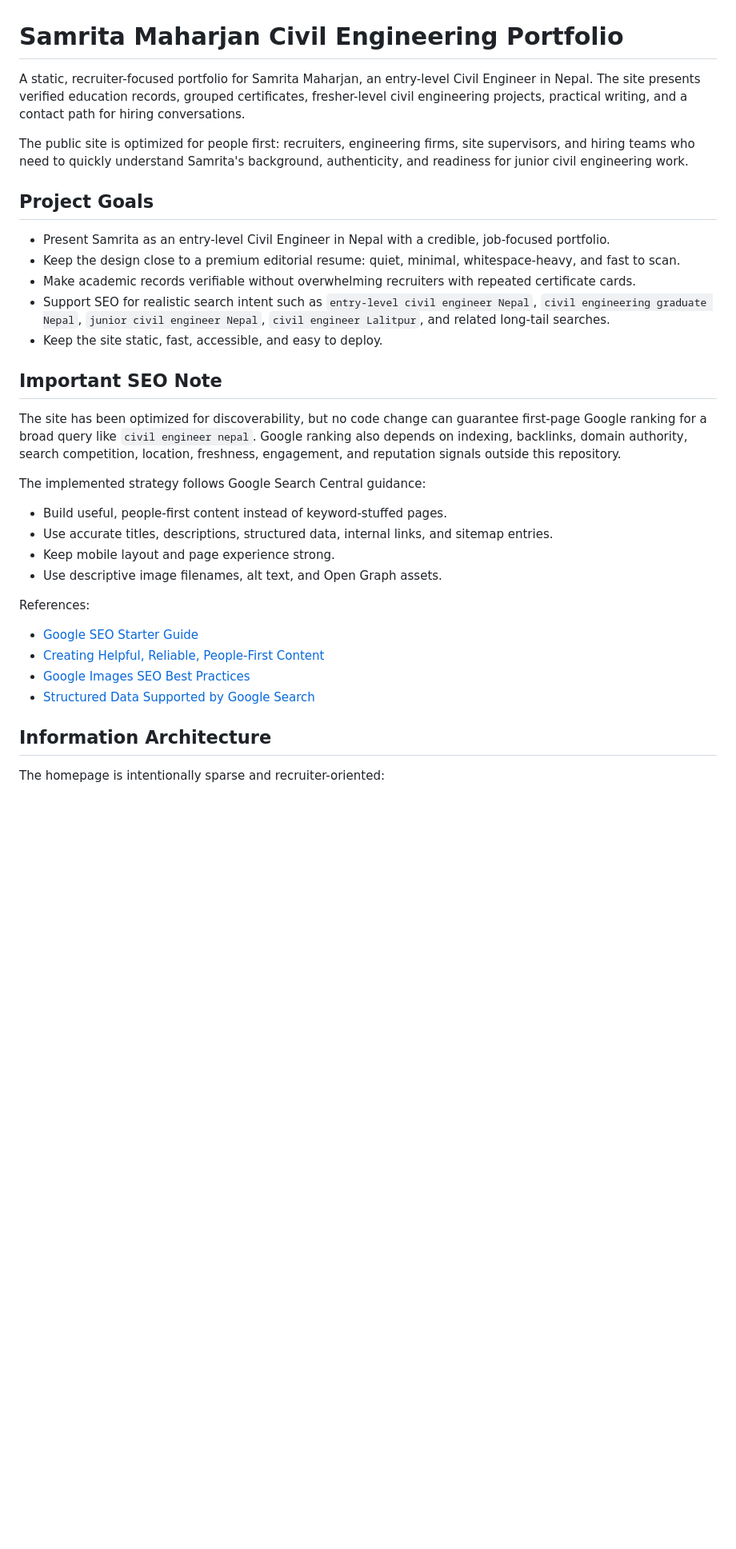
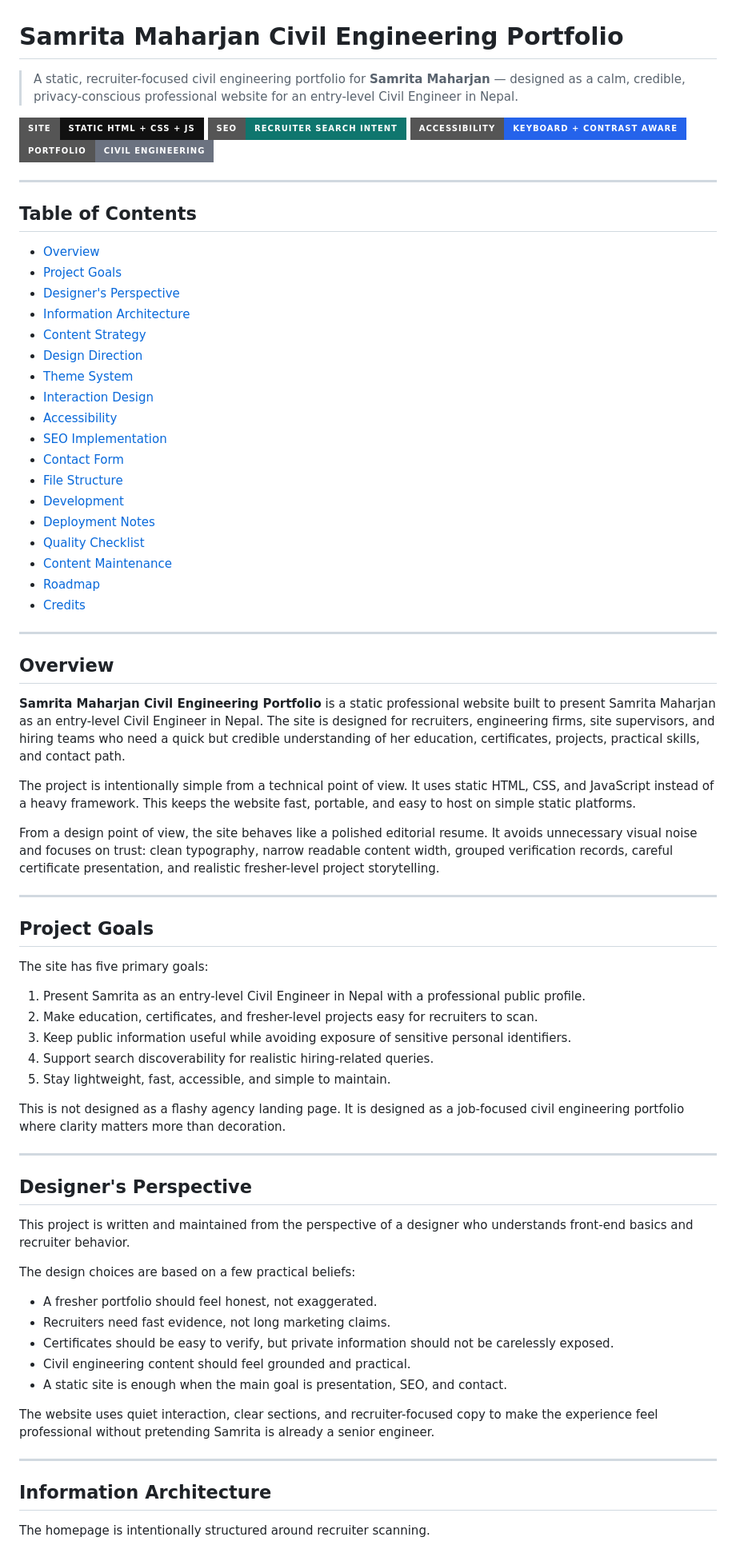
Before and after one commit to Nischhalsubba/samrita.com.np, a Markdown page: README.md, the part around one of its changes. Shown at 80% size. Drawn GitHub-style; badges without logos; blank space fills up the shorter version.

```diff
--- a/README.md
+++ b/README.md
@@ -1,36 +1,78 @@
 # Samrita Maharjan Civil Engineering Portfolio
 
-A static, recruiter-focused portfolio for Samrita Maharjan, an entry-level Civil Engineer in Nepal. The site presents verified education records, grouped certificates, fresher-level civil engineering projects, practical writing, and a contact path for hiring conversations.
+> A static, recruiter-focused civil engineering portfolio for **Samrita Maharjan** — designed as a calm, credible, privacy-conscious professional website for an entry-level Civil Engineer in Nepal.
 
-The public site is optimized for people first: recruiters, engineering firms, site supervisors, and hiring teams who need to quickly understand Samrita's background, authenticity, and readiness for junior civil engineering work.
+[![Static Site](https://img.shields.io/badge/Site-Static%20HTML%20%2B%20CSS%20%2B%20JS-111111?style=for-the-badge)](#development)
+[![SEO Focused](https://img.shields.io/badge/SEO-Recruiter%20Search%20Intent-0F766E?style=for-the-badge)](#seo-implementation)
+[![Accessibility](https://img.shields.io/badge/Accessibility-Keyboard%20%2B%20Contrast%20Aware-2563EB?style=for-the-badge)](#accessibility)
+[![Portfolio](https://img.shields.io/badge/Portfolio-Civil%20Engineering-6B7280?style=for-the-badge)](#project-goals)
+
+---
+
+## Table of Contents
+
+- [Overview](#overview)
+- [Project Goals](#project-goals)
+- [Designer's Perspective](#designers-perspective)
+- [Information Architecture](#information-architecture)
+- [Content Strategy](#content-strategy)
+- [Design Direction](#design-direction)
+- [Theme System](#theme-system)
+- [Interaction Design](#interaction-design)
+- [Accessibility](#accessibility)
+- [SEO Implementation](#seo-implementation)
+- [Contact Form](#contact-form)
+- [File Structure](#file-structure)
+- [Development](#development)
+- [Deployment Notes](#deployment-notes)
+- [Quality Checklist](#quality-checklist)
+- [Content Maintenance](#content-maintenance)
+- [Roadmap](#roadmap)
+- [Credits](#credits)
+
+---
+
+## Overview
+
+**Samrita Maharjan Civil Engineering Portfolio** is a static professional website built to present Samrita Maharjan as an entry-level Civil Engineer in Nepal. The site is designed for recruiters, engineering firms, site supervisors, and hiring teams who need a quick but credible understanding of her education, certificates, projects, practical skills, and contact path.
+
+The project is intentionally simple from a technical point of view. It uses static HTML, CSS, and JavaScript instead of a heavy framework. This keeps the website fast, portable, and easy to host on simple static platforms.
+
+From a design point of view, the site behaves like a polished editorial resume. It avoids unnecessary visual noise and focuses on trust: clean typography, narrow readable content width, grouped verification records, careful certificate presentation, and realistic fresher-level project storytelling.
+
+---
 
 ## Project Goals
 
-- Present Samrita as an entry-level Civil Engineer in Nepal with a credible, job-focused portfolio.
-- Keep the design close to a premium editorial resume: quiet, minimal, whitespace-heavy, and fast to scan.
-- Make academic records verifiable without overwhelming recruiters with repeated certificate cards.
-- Support SEO for realistic search intent such as `entry-level civil engineer Nepal`, `civil engineering graduate Nepal`, `junior civil engineer Nepal`, `civil engineer Lalitpur`, and related long-tail searches.
-- Keep the site static, fast, accessible, and easy to deploy.
+The site has five primary goals:
 
-## Important SEO Note
+1. Present Samrita as an entry-level Civil Engineer in Nepal with a professional public profile.
+2. Make education, certificates, and fresher-level projects easy for recruiters to scan.
+3. Keep public information useful while avoiding exposure of sensitive personal identifiers.
+4. Support search discoverability for realistic hiring-related queries.
+5. Stay lightweight, fast, accessible, and simple to maintain.
 
-The site has been optimized for discoverability, but no code change can guarantee first-page Google ranking for a broad query like `civil engineer nepal`. Google ranking also depends on indexing, backlinks, domain authority, search competition, location, freshness, engagement, and reputation signals outside this repository.
+This is not designed as a flashy agency landing page. It is designed as a job-focused civil engineering portfolio where clarity matters more than decoration.
 
-The implemented strategy follows Google Search Central guidance:
+---
 
-- Build useful, people-first content instead of keyword-stuffed pages.
-- Use accurate titles, descriptions, structured data, internal links, and sitemap entries.
-- Keep mobile layout and page experience strong.
-- Use descriptive image filenames, alt text, and Open Graph assets.
+## Designer's Perspective
 
-References:
+This project is written and maintained from the perspective of a designer who understands front-end basics and recruiter behavior.
 
-- [Google SEO Starter Guide](https://developers.google.com/search/docs/fundamentals/seo-starter-guide)
-- [Creating Helpful, Reliable, People-First Content](https://developers.google.com/search/docs/fundamentals/creating-helpful-content)
-- [Google Images SEO Best Practices](https://developers.google.com/search/docs/appearance/google-images)
-- [Structured Data Supported by Google Search](https://developers.google.com/search/docs/appearance/structured-data/search-gallery)
+The design choices are based on a few practical beliefs:
+
+- A fresher portfolio should feel honest, not exaggerated.
+- Recruiters need fast evidence, not long marketing claims.
+- Certificates should be easy to verify, but private information should not be carelessly exposed.
+- Civil engineering content should feel grounded and practical.
+- A static site is enough when the main goal is presentation, SEO, and contact.
+
+The website uses quiet interaction, clear sections, and recruiter-focused copy to make the experience feel professional without pretending Samrita is already a senior engineer.
+
+---
 
 ## Information Architecture
 
-The homepage is intentionally sparse and recruiter-oriented:
+The homepage is intentionally structured around recruiter scanning.
 
```
Also changed, not shown: other parts of README.md (+252 -144 lines).
